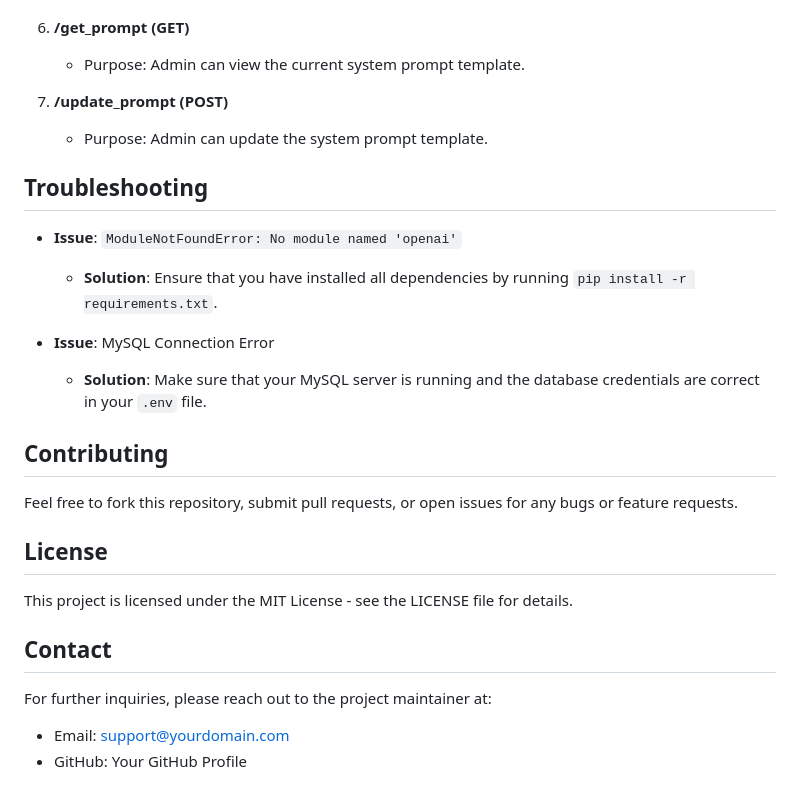
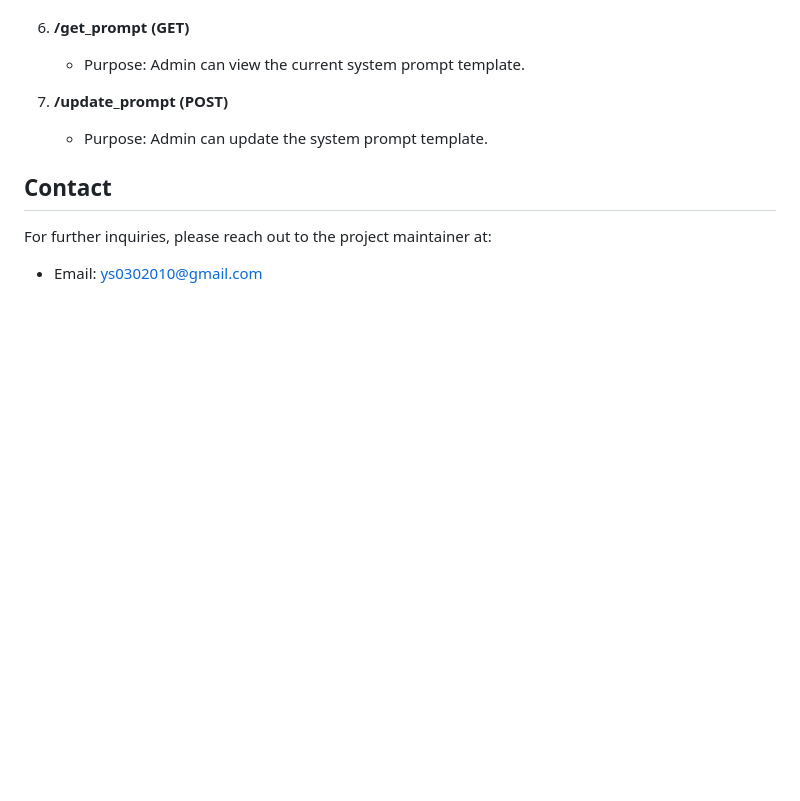
Before and after one commit to ys321/CustomerHelpAI-RAG, a Markdown page: README.md, the part around the change. GitHub-like rendering; blank space fills up the shorter version.

```diff
--- a/README.md
+++ b/README.md
@@ -166,20 +166,6 @@ Login: Use the credentials defined in your `.env` file to log in:
 7. **/update_prompt (POST)**
    - Purpose: Admin can update the system prompt template.
 
-## Troubleshooting
-- **Issue**: `ModuleNotFoundError: No module named 'openai'`
-  - **Solution**: Ensure that you have installed all dependencies by running `pip install -r requirements.txt`.
-
-- **Issue**: MySQL Connection Error
-  - **Solution**: Make sure that your MySQL server is running and the database credentials are correct in your `.env` file.
-
-## Contributing
-Feel free to fork this repository, submit pull requests, or open issues for any bugs or feature requests.
-
-## License
-This project is licensed under the MIT License - see the LICENSE file for details.
-
 ## Contact
 For further inquiries, please reach out to the project maintainer at:
-- Email: support@yourdomain.com
-- GitHub: Your GitHub Profile
+- Email: ys0302010@gmail.com
```
